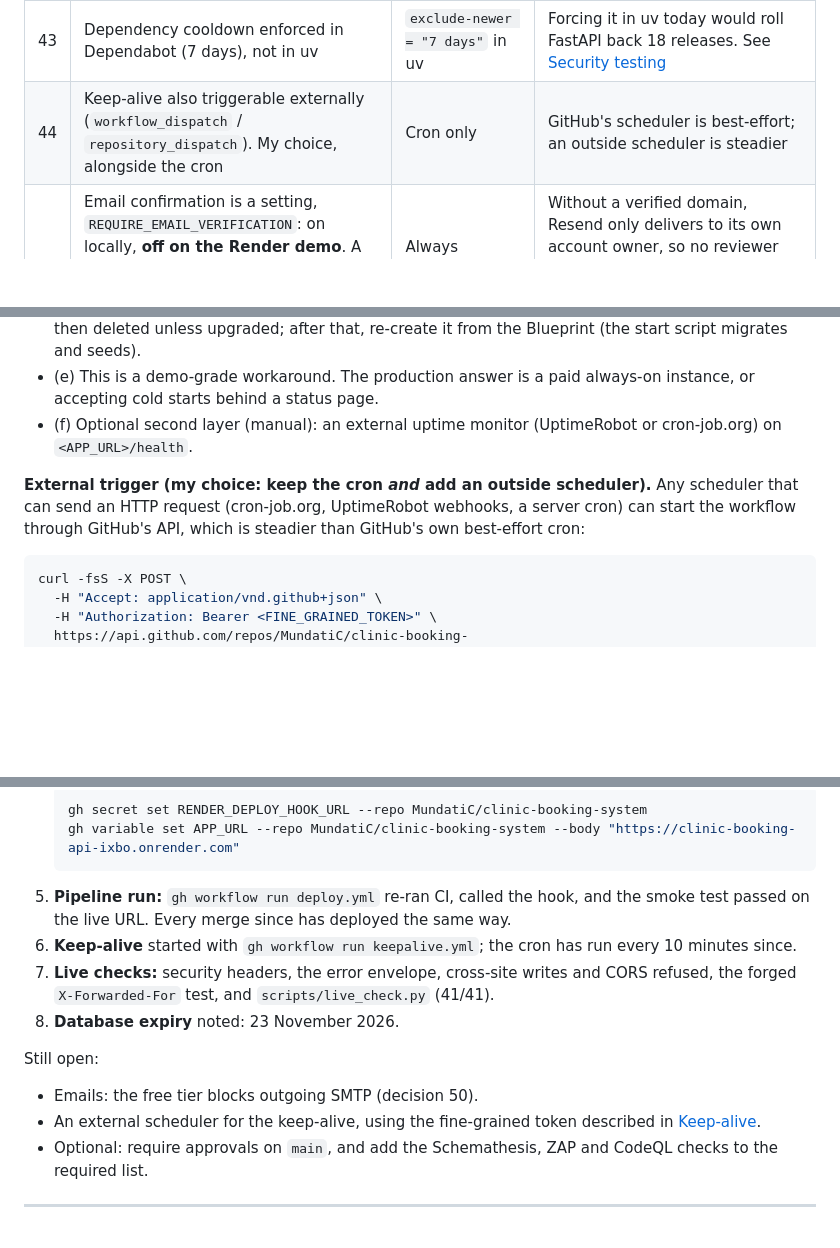
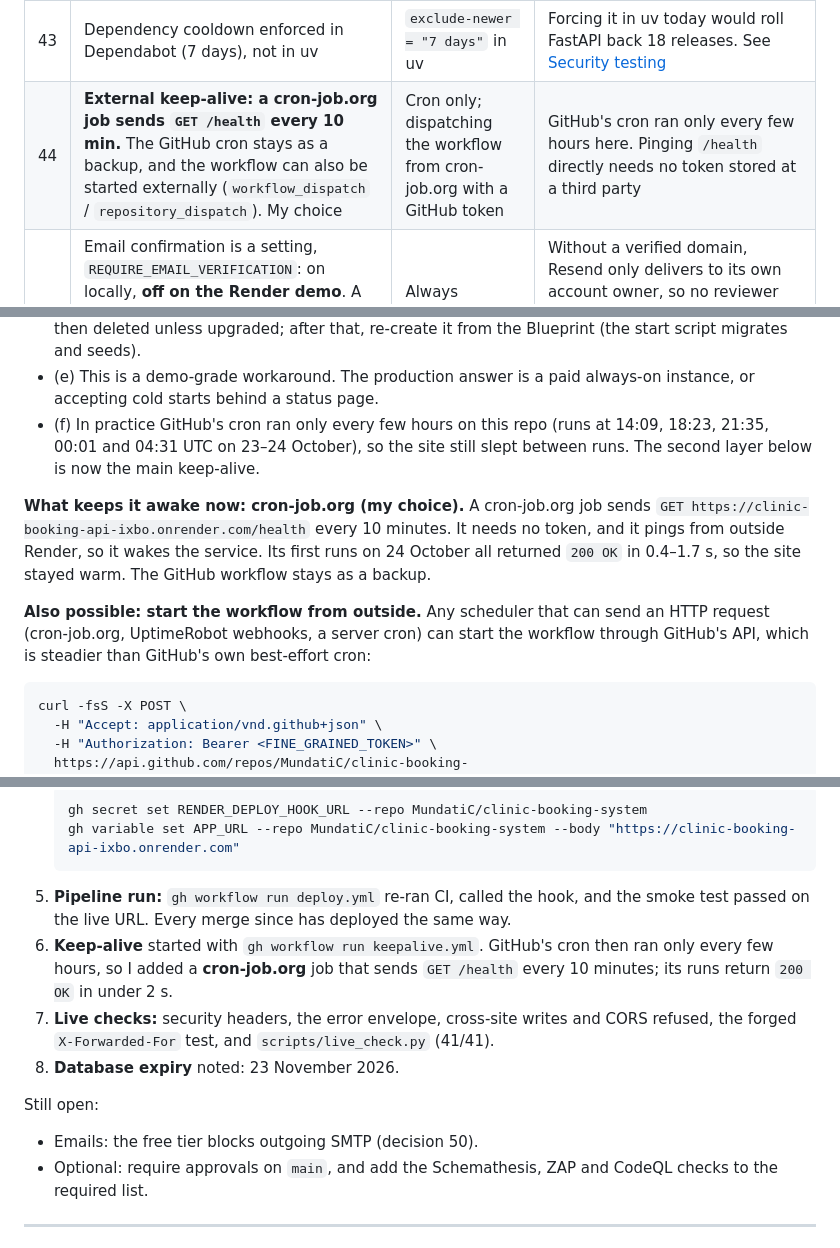
Before and after one commit to MundatiC/clinic-booking-system, a Markdown page: README.md, 3 parts joined by grey strips. Drawn GitHub-style; blank space fills up the shorter version.

Commit message:
docs: cron-job.org pings /health every 10 min as the main keep-alive; GitHub cron is the backup

````diff
--- a/README.md
+++ b/README.md
@@ -485,7 +485,7 @@ The spec defines **no authentication**. The real consequence is that **anyone wh
 | 41 | UI is one static page served by the API: vanilla JS, no build, no CDN, self-hosted font, strict CSP | React/Vite SPA | Smallest thing that does the job. Same origin means no CORS and cookie-only auth |
 | 42 | Availability response gained `working_hours` | UI infers windows from free slots | The day strip must show lunch and closed periods, which free slots alone can't express |
 | 43 | Dependency cooldown enforced in Dependabot (7 days), not in uv | `exclude-newer = "7 days"` in uv | Forcing it in uv today would roll FastAPI back 18 releases. See [Security testing](#security-testing) |
-| 44 | Keep-alive also triggerable externally (`workflow_dispatch` / `repository_dispatch`). My choice, alongside the cron | Cron only | GitHub's scheduler is best-effort; an outside scheduler is steadier |
+| 44 | **External keep-alive: a cron-job.org job sends `GET /health` every 10 min.** The GitHub cron stays as a backup, and the workflow can also be started externally (`workflow_dispatch` / `repository_dispatch`). My choice | Cron only; dispatching the workflow from cron-job.org with a GitHub token | GitHub's cron ran only every few hours here. Pinging `/health` directly needs no token stored at a third party |
 | 45 | Email confirmation is a setting, `REQUIRE_EMAIL_VERIFICATION`: on locally, **off on the Render demo**. A new account then signs in at once, but an account claiming a staff-created **walk-in record still needs the emailed link**. **My decision**, after I spotted the blocker | Always required; remove email entirely | Without a verified domain, Resend only delivers to its own account owner, so no reviewer could ever finish signing up. The walk-in exception keeps decision 34's guarantee: nobody reaches someone else's records by typing their email (tested) |
 | 46 | Demo email via **Gmail SMTP** (app password) instead of Resend. My choice, from the options | Resend with a bought domain; Brevo; no email | Reaches any inbox with no domain, free (~500/day), and it's only env vars (decision 38). Some mail may land in spam, which decision 45 makes harmless |
 | 47 | Swagger has an **Authorize** button (an `HTTPBearer` scheme on protected routes) | Document the header only | Found while preparing for reviewers: without it, `/docs` couldn't call any protected endpoint |
@@ -843,9 +843,11 @@ Trade-offs, stated honestly:
 - (c) ~4,300 runs/month, each billed at least 1 minute: **free on a public repo** (this one is public), but it would exceed the free minutes of a private repo. Keep the repo public, or use an external pinger.
 - (d) One always-on free instance fits within Render's monthly free instance hours (~744 h needed out of the free allowance). This does **not** stop the **free Postgres from expiring** after Render's time limit (30 days at the time of writing). **The demo database expires on 23 November 2026** and is then deleted unless upgraded; after that, re-create it from the Blueprint (the start script migrates and seeds).
 - (e) This is a demo-grade workaround. The production answer is a paid always-on instance, or accepting cold starts behind a status page.
-- (f) Optional second layer (manual): an external uptime monitor (UptimeRobot or cron-job.org) on `<APP_URL>/health`.
+- (f) In practice GitHub's cron ran only every few hours on this repo (runs at 14:09, 18:23, 21:35, 00:01 and 04:31 UTC on 23–24 October), so the site still slept between runs. The second layer below is now the main keep-alive.
 
-**External trigger (my choice: keep the cron *and* add an outside scheduler).** Any scheduler that can send an HTTP request (cron-job.org, UptimeRobot webhooks, a server cron) can start the workflow through GitHub's API, which is steadier than GitHub's own best-effort cron:
+**What keeps it awake now: cron-job.org (my choice).** A cron-job.org job sends `GET https://clinic-booking-api-ixbo.onrender.com/health` every 10 minutes. It needs no token, and it pings from outside Render, so it wakes the service. Its first runs on 24 October all returned `200 OK` in 0.4–1.7 s, so the site stayed warm. The GitHub workflow stays as a backup.
+
+**Also possible: start the workflow from outside.** Any scheduler that can send an HTTP request (cron-job.org, UptimeRobot webhooks, a server cron) can start the workflow through GitHub's API, which is steadier than GitHub's own best-effort cron:
 
 ```bash
 curl -fsS -X POST \
@@ -888,13 +890,12 @@ Done on 2026-10-24:
    gh variable set APP_URL --repo MundatiC/clinic-booking-system --body "https://clinic-booking-api-ixbo.onrender.com"
    ```
 5. **Pipeline run:** `gh workflow run deploy.yml` re-ran CI, called the hook, and the smoke test passed on the live URL. Every merge since has deployed the same way.
-6. **Keep-alive** started with `gh workflow run keepalive.yml`; the cron has run every 10 minutes since.
+6. **Keep-alive** started with `gh workflow run keepalive.yml`. GitHub's cron then ran only every few hours, so I added a **cron-job.org** job that sends `GET /health` every 10 minutes; its runs return `200 OK` in under 2 s.
 7. **Live checks:** security headers, the error envelope, cross-site writes and CORS refused, the forged `X-Forwarded-For` test, and `scripts/live_check.py` (41/41).
 8. **Database expiry** noted: 23 November 2026.
 
 Still open:
 - Emails: the free tier blocks outgoing SMTP (decision 50).
-- An external scheduler for the keep-alive, using the fine-grained token described in [Keep-alive](#keep-alive-free-tier-cold-starts).
 - Optional: require approvals on `main`, and add the Schemathesis, ZAP and CodeQL checks to the required list.
 
 ---
````
Also changed, not shown: other parts of README.md (+3 -3 lines), AI_LOG.md (+4 -0 lines).
